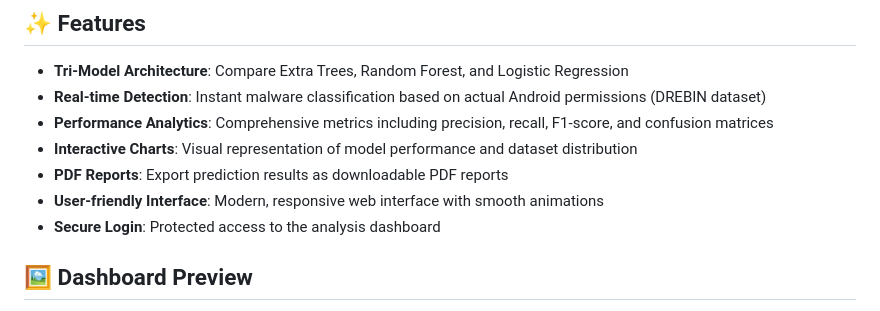
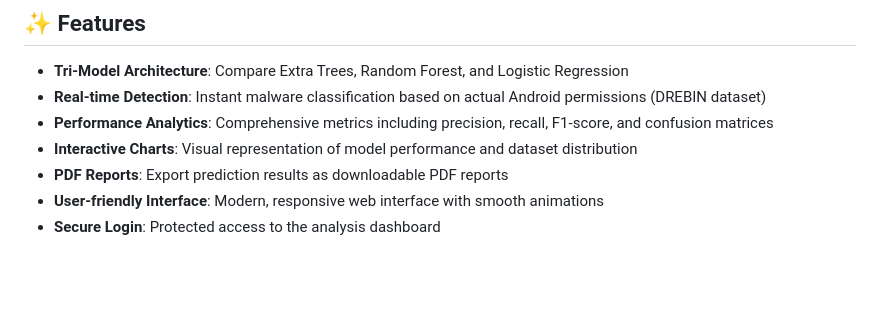
Before and after one commit to Astr280/AegisML-Threatshield, a Markdown page: README.md, the part around one of its changes. GitHub-like rendering; blank space fills up the shorter version.

```diff
--- a/README.md
+++ b/README.md
@@ -25,5 +25,4 @@ This project implements an intelligent malware detection system that analyzes An
 - **User-friendly Interface**: Modern, responsive web interface with smooth animations
 - **Secure Login**: Protected access to the analysis dashboard
 
-## 🖼️ Dashboard Preview
 
```
Also changed, not shown: other parts of README.md (+0 -2 lines).
